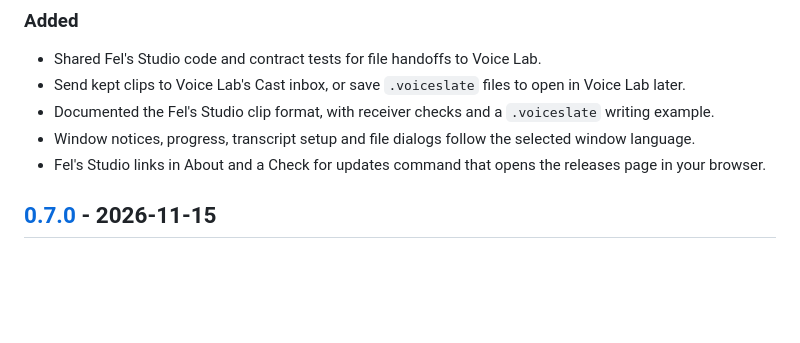
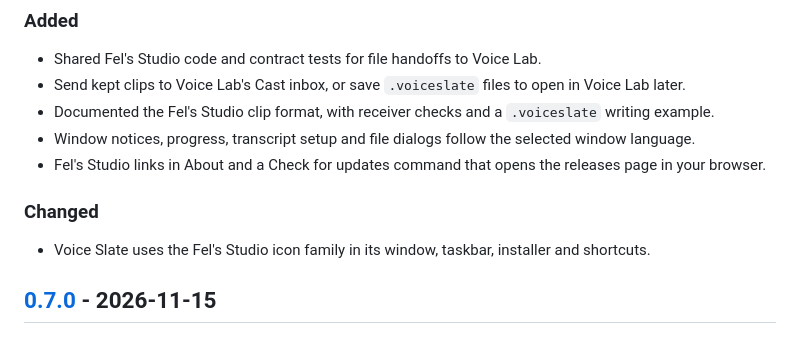
Before and after one commit to Fel101/fels-voice-slate, a Markdown page: CHANGELOG.md, the part around the change. GitHub-like rendering; blank space fills up the shorter version.

```diff
--- a/CHANGELOG.md
+++ b/CHANGELOG.md
@@ -12,6 +12,10 @@ the project uses [Semantic Versioning](https://semver.org/).
 - Documented the Fel's Studio clip format, with receiver checks and a `.voiceslate` writing example.
 - Window notices, progress, transcript setup and file dialogs follow the selected window language.
 - Fel's Studio links in About and a Check for updates command that opens the releases page in your browser.
+
+### Changed
+
+- Voice Slate uses the Fel's Studio icon family in its window, taskbar, installer and shortcuts.
 
 ## [0.7.0] - 2026-11-15
 
```
Also changed, not shown: docs/architecture.md (+4 -1 lines), recorder/resources/voice-slate.png, 5 other files.
